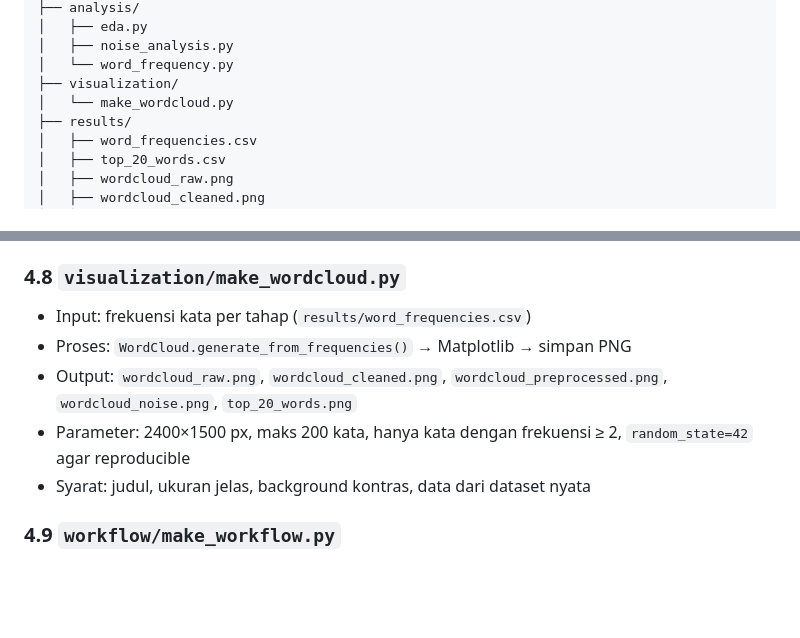
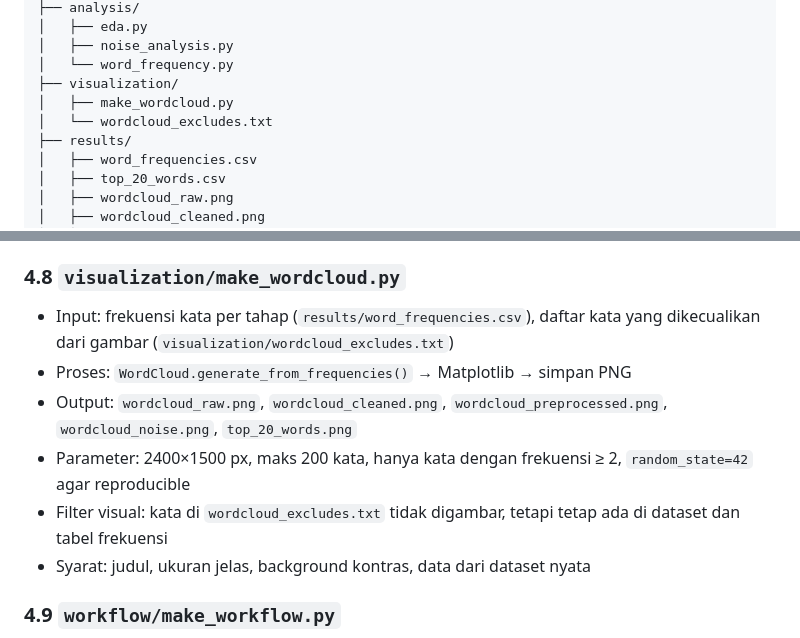
Before and after one commit to yadd-01/machine-learning-youtube-ai, a Markdown page: ARCHITECTURE.md, 2 parts joined by grey strips. Drawn GitHub-style; blank space fills up the shorter version.

```diff
--- a/ARCHITECTURE.md
+++ b/ARCHITECTURE.md
@@ -66,7 +66,8 @@ PROJECT-ML-YOUTUBE/
 │   ├── noise_analysis.py
 │   └── word_frequency.py
 ├── visualization/
-│   └── make_wordcloud.py
+│   ├── make_wordcloud.py
+│   └── wordcloud_excludes.txt
 ├── results/
 │   ├── word_frequencies.csv
 │   ├── top_20_words.csv
@@ -143,10 +144,11 @@ Fungsi utama (rencana):
 - Output: tabel frekuensi per tahap (dipakai `make_wordcloud.py` dan bar chart Top 20)
 
 ### 4.8 `visualization/make_wordcloud.py`
-- Input: frekuensi kata per tahap (`results/word_frequencies.csv`)
+- Input: frekuensi kata per tahap (`results/word_frequencies.csv`), daftar kata yang dikecualikan dari gambar (`visualization/wordcloud_excludes.txt`)
 - Proses: `WordCloud.generate_from_frequencies()` → Matplotlib → simpan PNG
 - Output: `wordcloud_raw.png`, `wordcloud_cleaned.png`, `wordcloud_preprocessed.png`, `wordcloud_noise.png`, `top_20_words.png`
 - Parameter: 2400×1500 px, maks 200 kata, hanya kata dengan frekuensi ≥ 2, `random_state=42` agar reproducible
+- Filter visual: kata di `wordcloud_excludes.txt` tidak digambar, tetapi tetap ada di dataset dan tabel frekuensi
 - Syarat: judul, ukuran jelas, background kontras, data dari dataset nyata
 
 ### 4.9 `workflow/make_workflow.py`
```
Also changed, not shown: LAPORAN.md (+2 -1 lines), README.md (+7 -1 lines), results/wordcloud_cleaned.png, results/wordcloud_preprocessed.png, results/wordcloud_raw.png, 3 other files.
